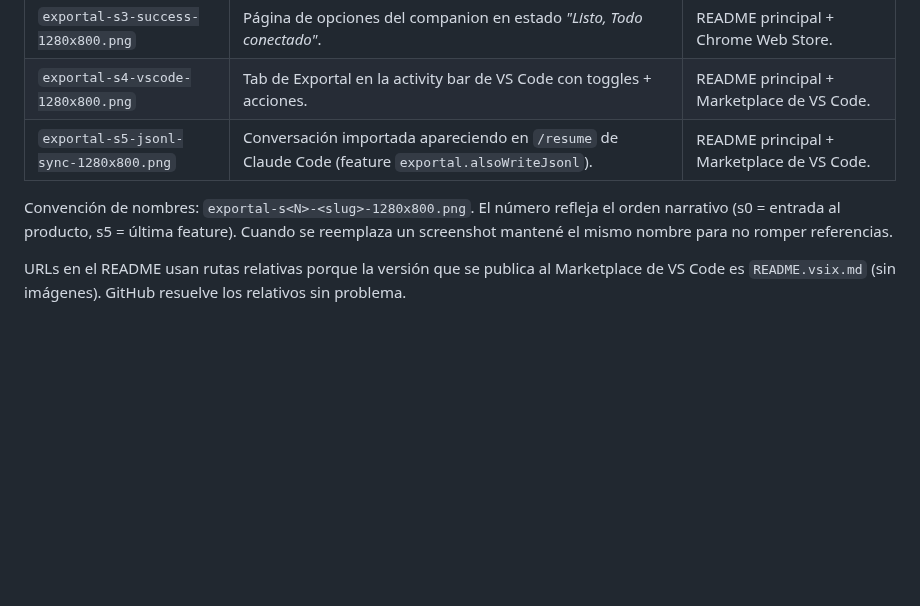
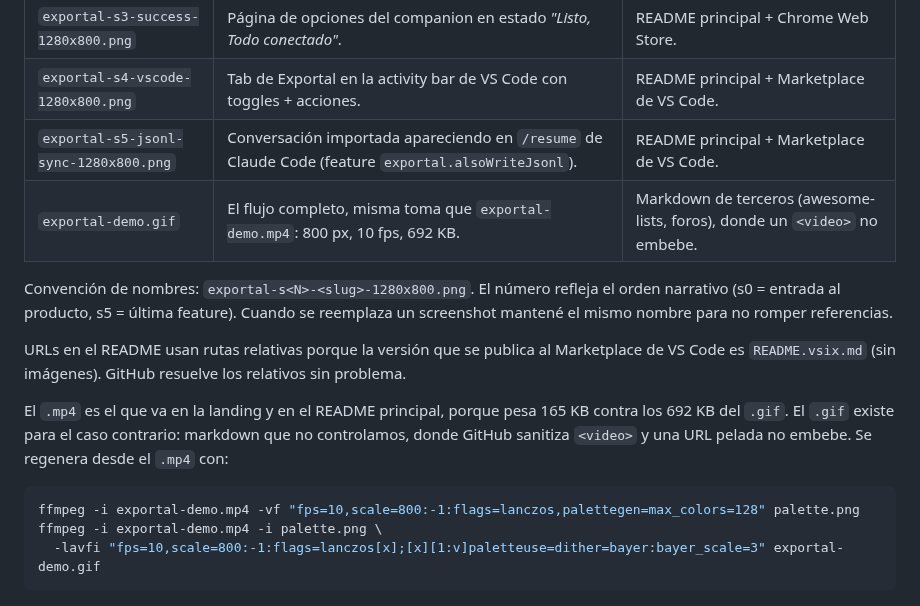
Before and after one commit to dioniipereyraa/ClaudeTool, a Markdown page: docs/screenshots/README.md, the part around the change. Drawn GitHub-style; blank space fills up the shorter version.

Commit message:
chore(assets): add a GIF of the demo for markdown we do not control
The MP4 stays the one the landing and the README use: 165 KB against
692 KB, and the LCP measurement that picked it has not changed. But
GitHub sanitizes <video> in a third-party README and a bare URL does
not embed, so every surface in the visibility plan (awesome lists,
forums, Show HN) needs a GIF.

Generated from the same take at 800px and 10fps with a 128-colour
palette. The command is in docs/screenshots/README.md so it can be
regenerated when the demo is re-recorded.

````diff
--- a/docs/screenshots/README.md
+++ b/docs/screenshots/README.md
@@ -9,7 +9,16 @@ Imágenes referenciadas por el README principal y por los listings del Marketpla
 | `exportal-s3-success-1280x800.png` | Página de opciones del companion en estado *"Listo, Todo conectado"*. | README principal + Chrome Web Store. |
 | `exportal-s4-vscode-1280x800.png` | Tab de Exportal en la activity bar de VS Code con toggles + acciones. | README principal + Marketplace de VS Code. |
 | `exportal-s5-jsonl-sync-1280x800.png` | Conversación importada apareciendo en `/resume` de Claude Code (feature `exportal.alsoWriteJsonl`). | README principal + Marketplace de VS Code. |
+| `exportal-demo.gif` | El flujo completo, misma toma que `exportal-demo.mp4`: 800 px, 10 fps, 692 KB. | Markdown de terceros (awesome-lists, foros), donde un `<video>` no embebe. |
 
 Convención de nombres: `exportal-s<N>-<slug>-1280x800.png`. El número refleja el orden narrativo (s0 = entrada al producto, s5 = última feature). Cuando se reemplaza un screenshot mantené el mismo nombre para no romper referencias.
 
 URLs en el README usan rutas relativas porque la versión que se publica al Marketplace de VS Code es `README.vsix.md` (sin imágenes). GitHub resuelve los relativos sin problema.
+
+El `.mp4` es el que va en la landing y en el README principal, porque pesa 165 KB contra los 692 KB del `.gif`. El `.gif` existe para el caso contrario: markdown que no controlamos, donde GitHub sanitiza `<video>` y una URL pelada no embebe. Se regenera desde el `.mp4` con:
+
+```sh
+ffmpeg -i exportal-demo.mp4 -vf "fps=10,scale=800:-1:flags=lanczos,palettegen=max_colors=128" palette.png
+ffmpeg -i exportal-demo.mp4 -i palette.png \
+  -lavfi "fps=10,scale=800:-1:flags=lanczos[x];[x][1:v]paletteuse=dither=bayer:bayer_scale=3" exportal-demo.gif
+```
````
Also changed, not shown: docs/screenshots/exportal-demo.gif (added).
